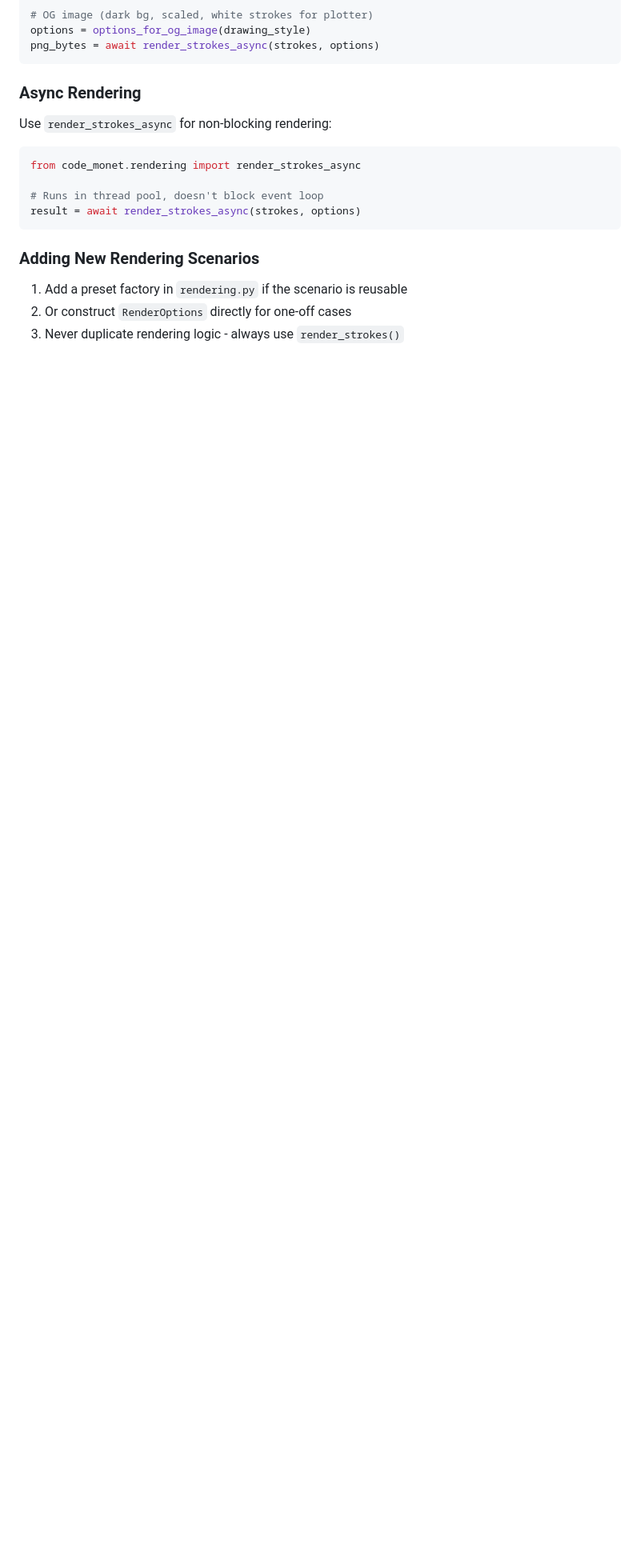
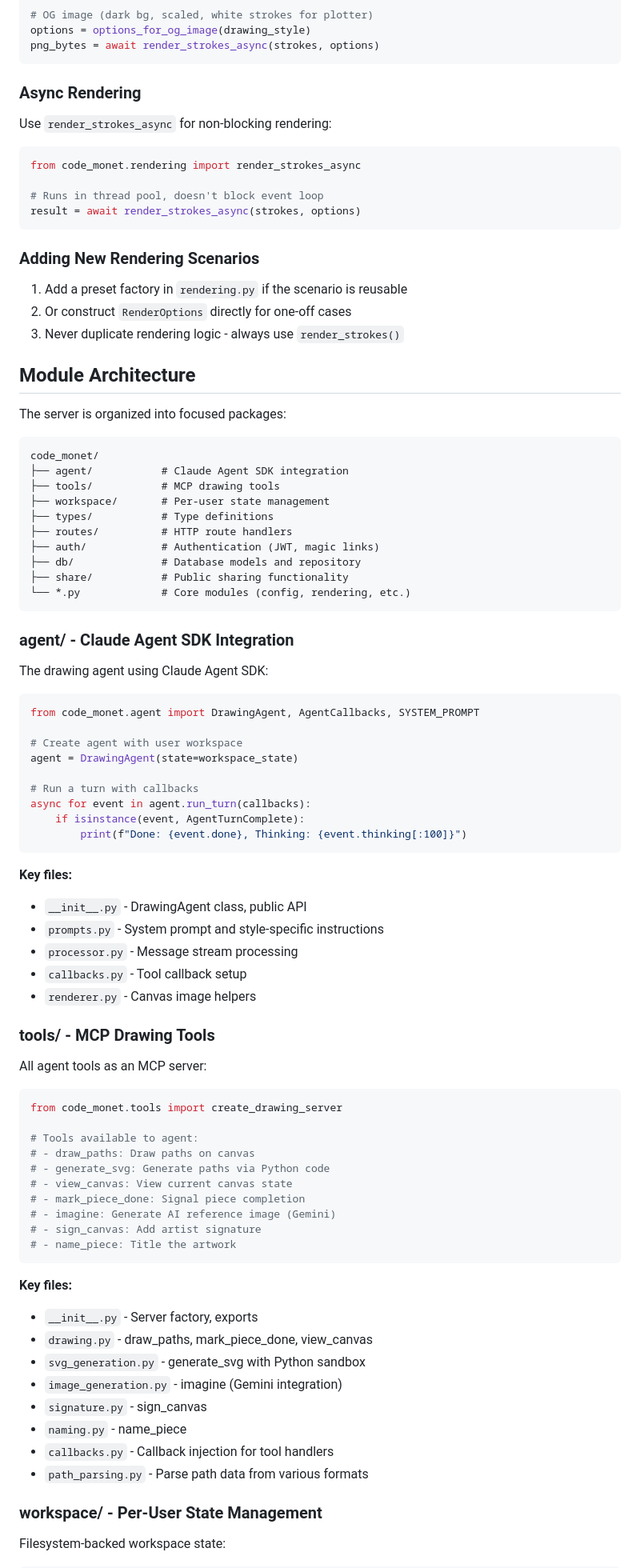
Before and after one commit to dmfenton/Sketchpad, a Markdown page: server/CLAUDE.md, the part around one of its changes. Shown at 80% size. Drawn GitHub-style; blank space fills up the shorter version.

````diff
--- a/server/CLAUDE.md
+++ b/server/CLAUDE.md
@@ -261,3 +261,74 @@ result = await render_strokes_async(strokes, options)
 2. Or construct `RenderOptions` directly for one-off cases
 3. Never duplicate rendering logic - always use `render_strokes()`
 
+## Module Architecture
+
+The server is organized into focused packages:
+
+```
+code_monet/
+├── agent/           # Claude Agent SDK integration
+├── tools/           # MCP drawing tools
+├── workspace/       # Per-user state management
+├── types/           # Type definitions
+├── routes/          # HTTP route handlers
+├── auth/            # Authentication (JWT, magic links)
+├── db/              # Database models and repository
+├── share/           # Public sharing functionality
+└── *.py             # Core modules (config, rendering, etc.)
+```
+
+### agent/ - Claude Agent SDK Integration
+
+The drawing agent using Claude Agent SDK:
+
+```python
+from code_monet.agent import DrawingAgent, AgentCallbacks, SYSTEM_PROMPT
+
+# Create agent with user workspace
+agent = DrawingAgent(state=workspace_state)
+
+# Run a turn with callbacks
+async for event in agent.run_turn(callbacks):
+    if isinstance(event, AgentTurnComplete):
+        print(f"Done: {event.done}, Thinking: {event.thinking[:100]}")
+```
+
+**Key files:**
+- `__init__.py` - DrawingAgent class, public API
+- `prompts.py` - System prompt and style-specific instructions
+- `processor.py` - Message stream processing
+- `callbacks.py` - Tool callback setup
+- `renderer.py` - Canvas image helpers
+
+### tools/ - MCP Drawing Tools
+
+All agent tools as an MCP server:
+
+```python
+from code_monet.tools import create_drawing_server
+
+# Tools available to agent:
+# - draw_paths: Draw paths on canvas
+# - generate_svg: Generate paths via Python code
+# - view_canvas: View current canvas state
+# - mark_piece_done: Signal piece completion
+# - imagine: Generate AI reference image (Gemini)
+# - sign_canvas: Add artist signature
+# - name_piece: Title the artwork
+```
+
+**Key files:**
+- `__init__.py` - Server factory, exports
+- `drawing.py` - draw_paths, mark_piece_done, view_canvas
+- `svg_generation.py` - generate_svg with Python sandbox
+- `image_generation.py` - imagine (Gemini integration)
+- `signature.py` - sign_canvas
+- `naming.py` - name_piece
+- `callbacks.py` - Callback injection for tool handlers
+- `path_parsing.py` - Parse path data from various formats
+
+### workspace/ - Per-User State Management
+
+Filesystem-backed workspace state:
+
````
Also changed, not shown: other parts of server/CLAUDE.md (+104 -0 lines).
